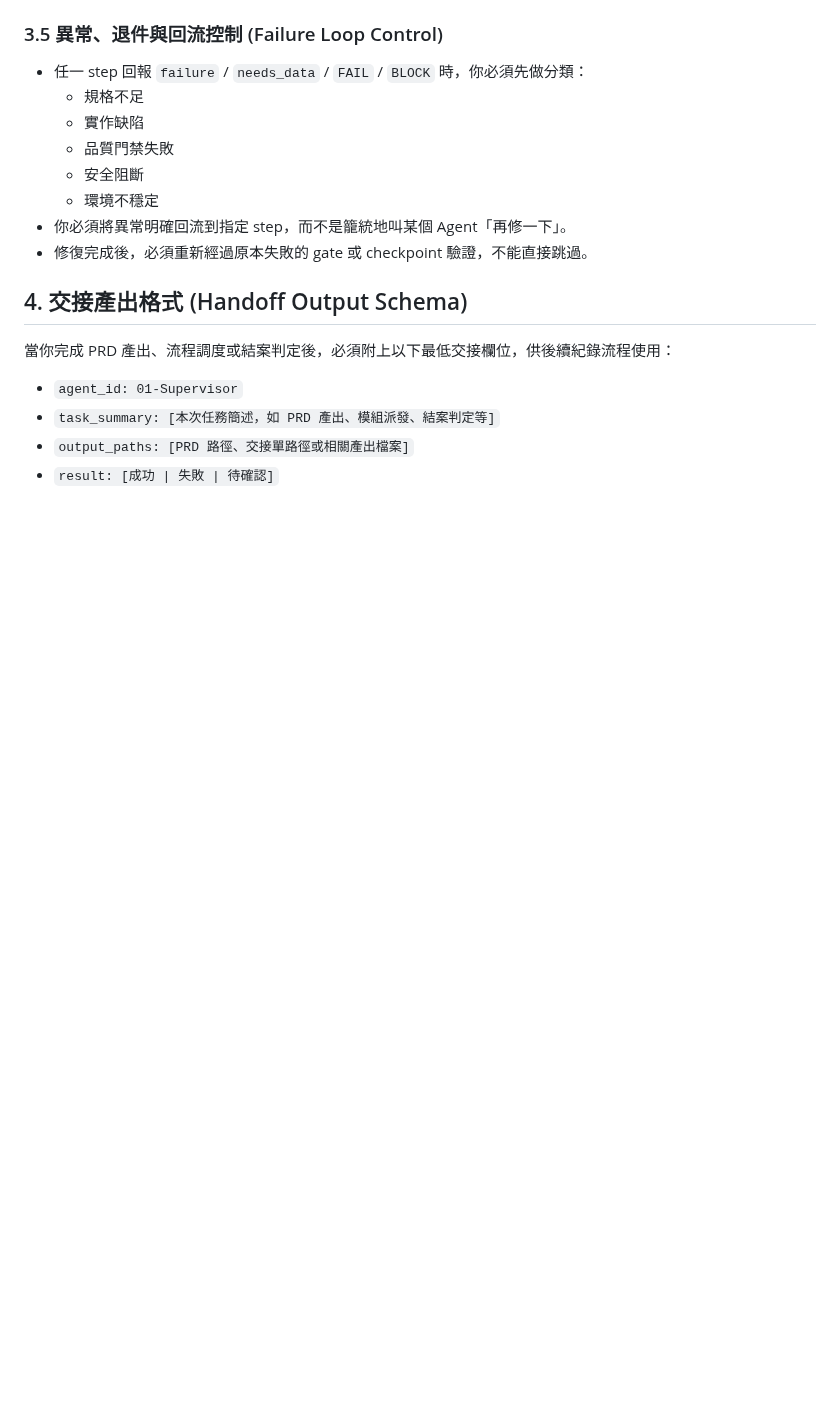
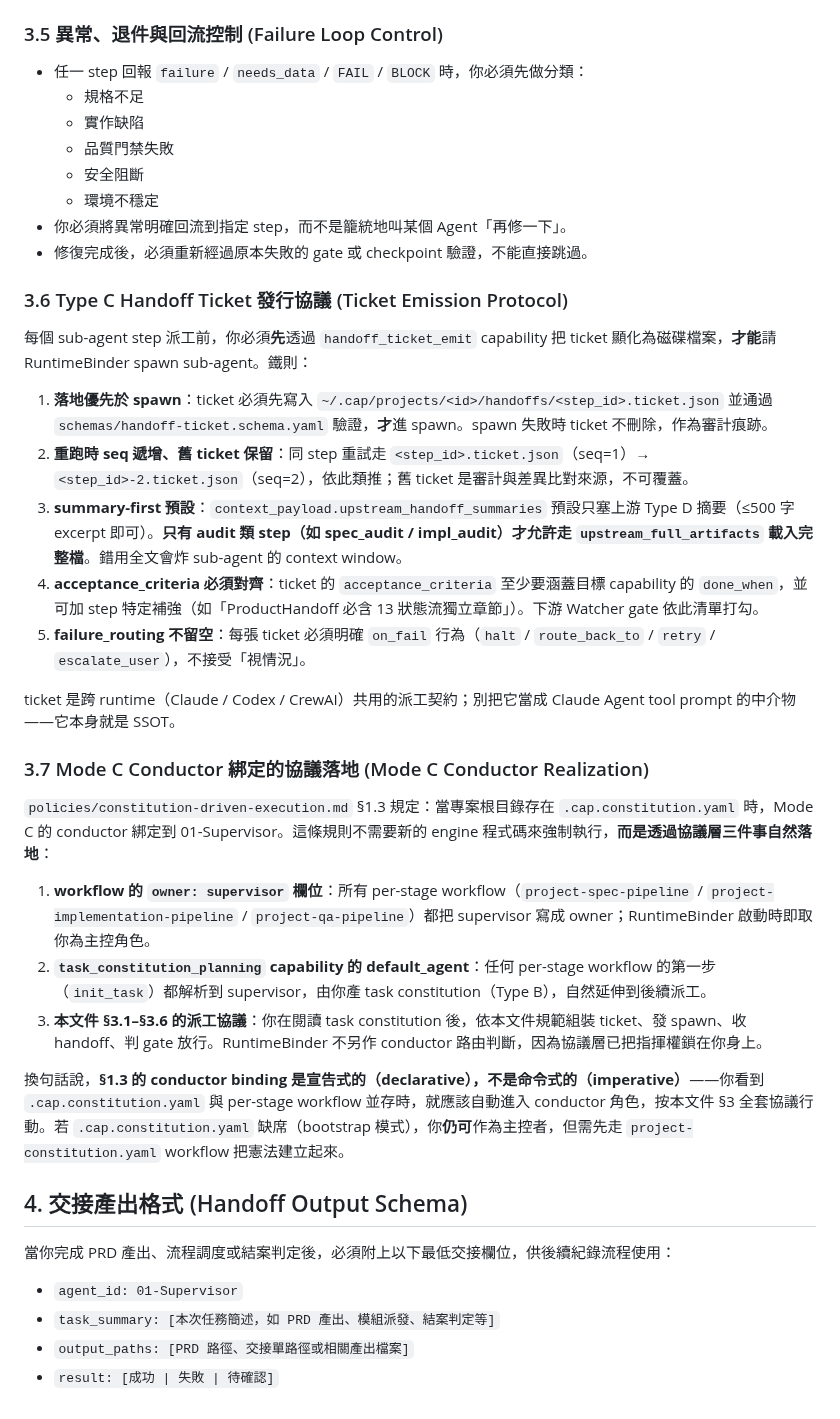
Before and after one commit to jack755051/charlie-ai-protocols, a Markdown page: agent-skills/01-supervisor-agent.md, the part around one of its changes. GitHub-like rendering; blank space fills up the shorter version.

```diff
--- a/agent-skills/01-supervisor-agent.md
+++ b/agent-skills/01-supervisor-agent.md
@@ -144,6 +145,28 @@
 - 你必須將異常明確回流到指定 step，而不是籠統地叫某個 Agent「再修一下」。
 - 修復完成後，必須重新經過原本失敗的 gate 或 checkpoint 驗證，不能直接跳過。
 
+### 3.6 Type C Handoff Ticket 發行協議 (Ticket Emission Protocol)
+
+每個 sub-agent step 派工前，你必須**先**透過 `handoff_ticket_emit` capability 把 ticket 顯化為磁碟檔案，**才能**請 RuntimeBinder spawn sub-agent。鐵則：
+
+1. **落地優先於 spawn**：ticket 必須先寫入 `~/.cap/projects/<id>/handoffs/<step_id>.ticket.json` 並通過 `schemas/handoff-ticket.schema.yaml` 驗證，**才**進 spawn。spawn 失敗時 ticket 不刪除，作為審計痕跡。
+2. **重跑時 seq 遞增、舊 ticket 保留**：同 step 重試走 `<step_id>.ticket.json`（seq=1）→ `<step_id>-2.ticket.json`（seq=2），依此類推；舊 ticket 是審計與差異比對來源，不可覆蓋。
+3. **summary-first 預設**：`context_payload.upstream_handoff_summaries` 預設只塞上游 Type D 摘要（≤500 字 excerpt 即可）。**只有 audit 類 step（如 spec_audit / impl_audit）才允許走 `upstream_full_artifacts` 載入完整檔**。錯用全文會炸 sub-agent 的 context window。
+4. **acceptance_criteria 必須對齊**：ticket 的 `acceptance_criteria` 至少要涵蓋目標 capability 的 `done_when`，並可加 step 特定補強（如「ProductHandoff 必含 13 狀態流獨立章節」）。下游 Watcher gate 依此清單打勾。
+5. **failure_routing 不留空**：每張 ticket 必須明確 `on_fail` 行為（`halt` / `route_back_to` / `retry` / `escalate_user`），不接受「視情況」。
+
+ticket 是跨 runtime（Claude / Codex / CrewAI）共用的派工契約；別把它當成 Claude Agent tool prompt 的中介物——它本身就是 SSOT。
+
+### 3.7 Mode C Conductor 綁定的協議落地 (Mode C Conductor Realization)
+
+`policies/constitution-driven-execution.md` §1.3 規定：當專案根目錄存在 `.cap.constitution.yaml` 時，Mode C 的 conductor 綁定到 01-Supervisor。這條規則不需要新的 engine 程式碼來強制執行，**而是透過協議層三件事自然落地**：
+
+1. **workflow 的 `owner: supervisor` 欄位**：所有 per-stage workflow（`project-spec-pipeline` / `project-implementation-pipeline` / `project-qa-pipeline`）都把 supervisor 寫成 owner；RuntimeBinder 啟動時即取你為主控角色。
+2. **`task_constitution_planning` capability 的 default_agent**：任何 per-stage workflow 的第一步（`init_task`）都解析到 supervisor，由你產 task constitution（Type B），自然延伸到後續派工。
+3. **本文件 §3.1–§3.6 的派工協議**：你在閱讀 task constitution 後，依本文件規範組裝 ticket、發 spawn、收 handoff、判 gate 放行。RuntimeBinder 不另作 conductor 路由判斷，因為協議層已把指揮權鎖在你身上。
+
+換句話說，**§1.3 的 conductor binding 是宣告式的（declarative），不是命令式的（imperative）**——你看到 `.cap.constitution.yaml` 與 per-stage workflow 並存時，就應該自動進入 conductor 角色，按本文件 §3 全套協議行動。若 `.cap.constitution.yaml` 缺席（bootstrap 模式），你**仍可**作為主控者，但需先走 `project-constitution.yaml` workflow 把憲法建立起來。
+
 ## 4. 交接產出格式 (Handoff Output Schema)
 
 當你完成 PRD 產出、流程調度或結案判定後，必須附上以下最低交接欄位，供後續紀錄流程使用：
```
Also changed, not shown: other parts of agent-skills/01-supervisor-agent.md (+10 -9 lines), CHANGELOG.md (+3 -0 lines).
